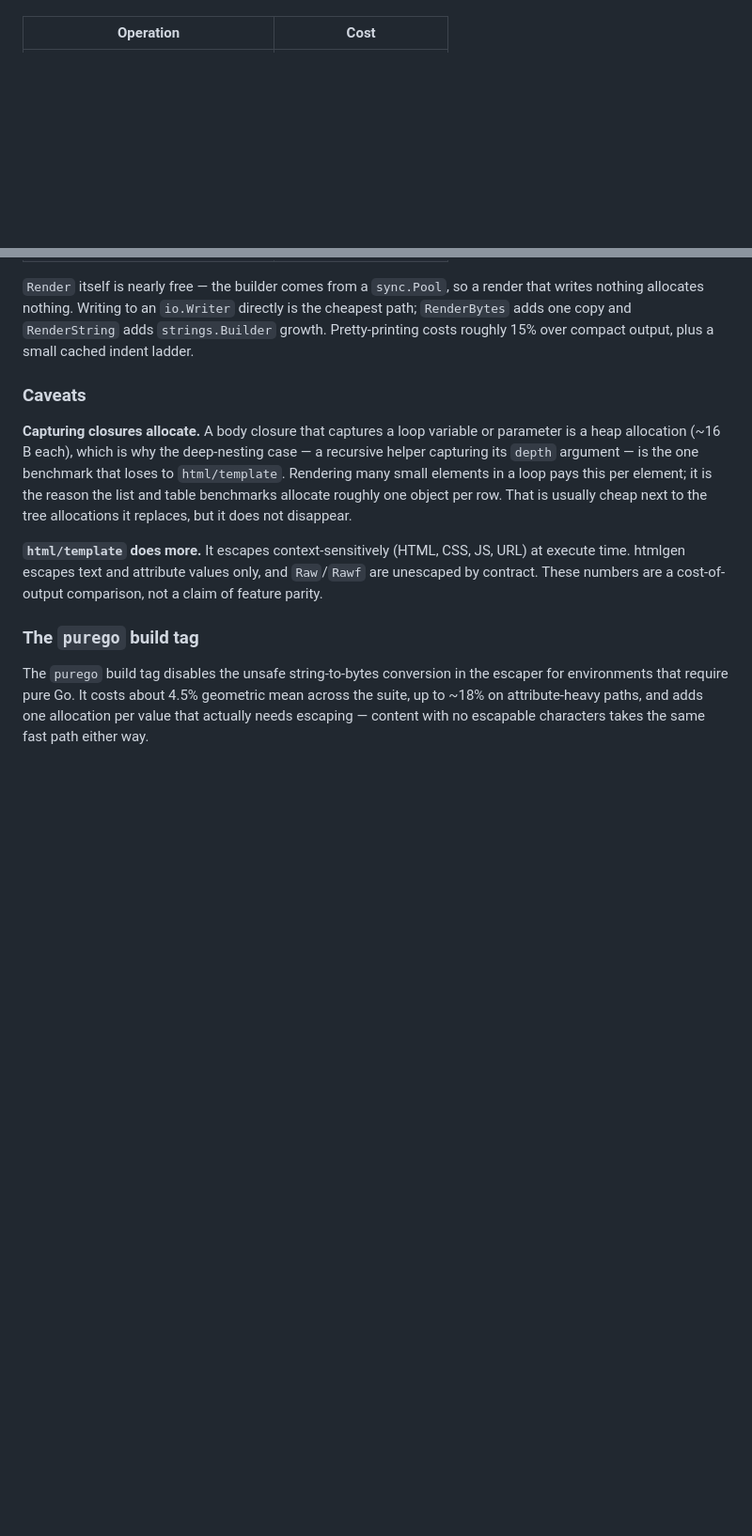
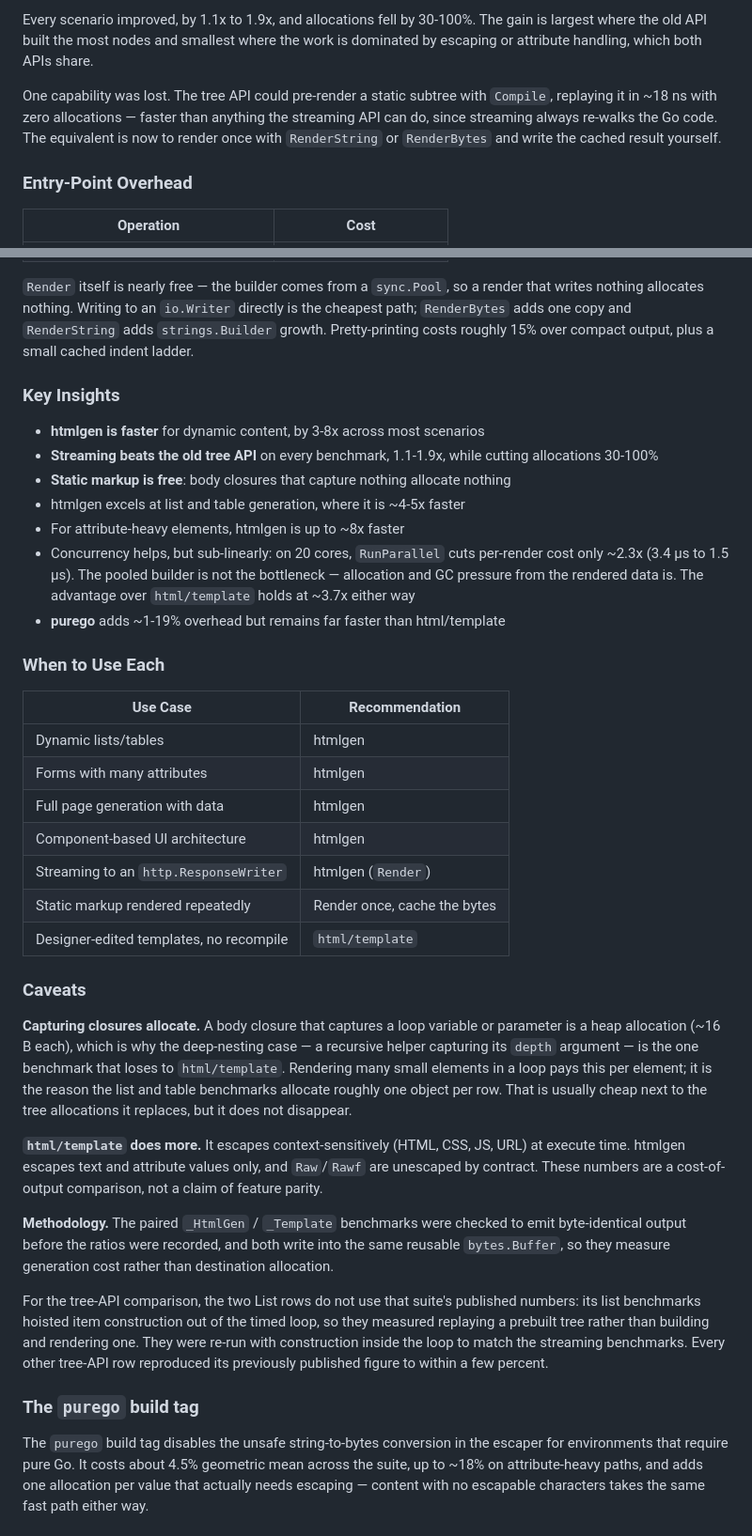
Before and after one commit to jeffh/htmlgen, a Markdown page: README.md, 2 parts joined by grey strips. Shown at 94% size. Drawn GitHub-style; blank space fills up the shorter version.

```diff
--- a/README.md
+++ b/README.md
@@ -288,2 +320,13 @@ Entry-point overhead, measured separately:
+Every scenario improved, by 1.1x to 1.9x, and allocations fell by 30-100%. The
+gain is largest where the old API built the most nodes and smallest where the
+work is dominated by escaping or attribute handling, which both APIs share.
+
+One capability was lost. The tree API could pre-render a static subtree with
+`Compile`, replaying it in ~18 ns with zero allocations — faster than anything
+the streaming API can do, since streaming always re-walks the Go code. The
+equivalent is now to render once with `RenderString` or `RenderBytes` and write
+the cached result yourself.
+
+### Entry-Point Overhead
 
 | Operation | Cost |
@@ -298,6 +341,32 @@ render that writes nothing allocates nothing. Writing to an `io.Writer` directly
 is the cheapest path; `RenderBytes` adds one copy and `RenderString` adds
 `strings.Builder` growth. Pretty-printing costs roughly 15% over compact output,
 plus a small cached indent ladder.
+
+### Key Insights
+
+- **htmlgen is faster** for dynamic content, by 3-8x across most scenarios
+- **Streaming beats the old tree API** on every benchmark, 1.1-1.9x, while
+  cutting allocations 30-100%
+- **Static markup is free**: body closures that capture nothing allocate nothing
+- htmlgen excels at list and table generation, where it is ~4-5x faster
+- For attribute-heavy elements, htmlgen is up to ~8x faster
+- Concurrency helps, but sub-linearly: on 20 cores, `RunParallel` cuts per-render
+  cost only ~2.3x (3.4 µs to 1.5 µs). The pooled builder is not the bottleneck —
+  allocation and GC pressure from the rendered data is. The advantage over
+  `html/template` holds at ~3.7x either way
+- **purego** adds ~1-19% overhead but remains far faster than html/template
+
+### When to Use Each
+
+| Use Case | Recommendation |
+|----------|----------------|
+| Dynamic lists/tables | htmlgen |
+| Forms with many attributes | htmlgen |
+| Full page generation with data | htmlgen |
+| Component-based UI architecture | htmlgen |
+| Streaming to an `http.ResponseWriter` | htmlgen (`Render`) |
+| Static markup rendered repeatedly | Render once, cache the bytes |
+| Designer-edited templates, no recompile | `html/template` |
 
 ### Caveats
 
@@ -314,6 +383,18 @@ URL) at execute time. htmlgen escapes text and attribute values only, and
 `Raw`/`Rawf` are unescaped by contract. These numbers are a cost-of-output
 comparison, not a claim of feature parity.
 
+**Methodology.** The paired `_HtmlGen` / `_Template` benchmarks were checked to
+emit byte-identical output before the ratios were recorded, and both write into
+the same reusable `bytes.Buffer`, so they measure generation cost rather than
+destination allocation.
+
+For the tree-API comparison, the two List rows do not use that suite's published
+numbers: its list benchmarks hoisted item construction out of the timed loop, so
+they measured replaying a prebuilt tree rather than building and rendering one.
+They were re-run with construction inside the loop to match the streaming
+benchmarks. Every other tree-API row reproduced its previously published figure
+to within a few percent.
+
 ### The `purego` build tag
 
 The `purego` build tag disables the unsafe string-to-bytes conversion in the
```
Also changed, not shown: other parts of README.md (+57 -25 lines).
